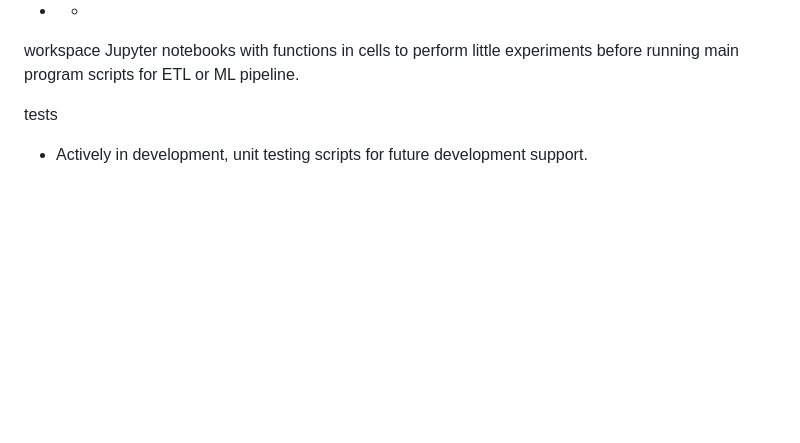
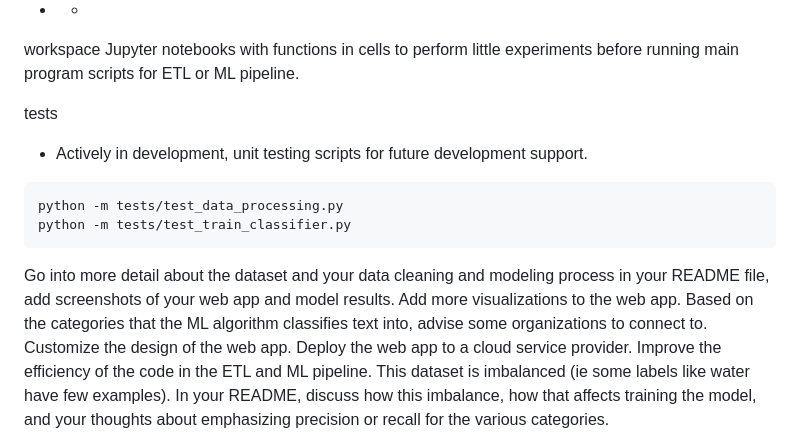
Before and after one commit to EmmanuelEzenwere/ERpager, a Markdown page: README.md, the part around the change printed below. GitHub-like rendering; blank space fills up the shorter version.

````diff
--- a/README.md
+++ b/README.md
@@ -67,3 +129,20 @@ Jupyter notebooks with functions in cells to perform little experiments before r
 
 tests
 - Actively in development, unit testing scripts for future development support.
+```
+python -m tests/test_data_processing.py
+python -m tests/test_train_classifier.py
+```
+
+
+
+
+
+Go into more detail about the dataset and your data cleaning and modeling process in your README file, add screenshots of your web app and model results.
+Add more visualizations to the web app.
+Based on the categories that the ML algorithm classifies text into, advise some organizations to connect to.
+Customize the design of the web app.
+Deploy the web app to a cloud service provider.
+Improve the efficiency of the code in the ETL and ML pipeline.
+This dataset is imbalanced (ie some labels like water have few examples). In your README, discuss how this imbalance, how that affects training the model, and your thoughts about emphasizing precision or recall for the various categories.
+
````
Also changed, not shown: other parts of README.md (+70 -4 lines), assets/data summary 1.png (added), assets/data summary 2.png (added), assets/data summary 3.png (added), assets/data summary 4.png (added), 3 other files.
